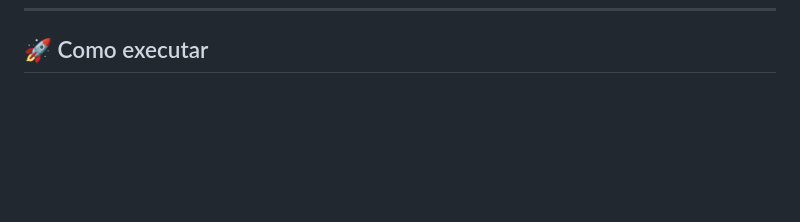
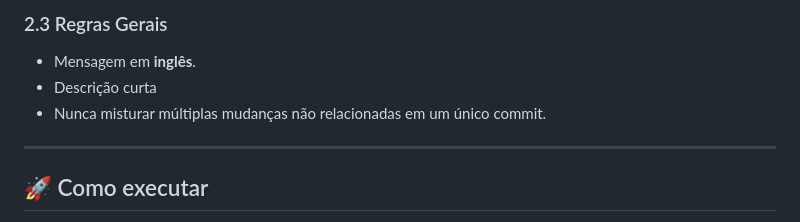
Before and after one commit to anetef/MoneyWise, a Markdown page: README.md, the part around one of its changes. Rendered like a GitHub page; blank space fills up the shorter version.

Commit message:
Document GitFlow and commit message standards
Added GitFlow and commit standards sections to README.

```diff
--- a/README.md
+++ b/README.md
@@ -241,3 +308,11 @@ moneywise/
+### 2.3 Regras Gerais
+
+- Mensagem em **inglês**.
+- Descrição curta
+- Nunca misturar múltiplas mudanças não relacionadas em um único commit.
+
+---
+
 ## 🚀 Como executar
 
 > 🚧 O projeto está em construção. Os comandos abaixo refletem a estrutura planejada e serão confirmados à medida que as tasks de fundação forem concluídas.
```
Also changed, not shown: other parts of README.md (+67 -0 lines).
